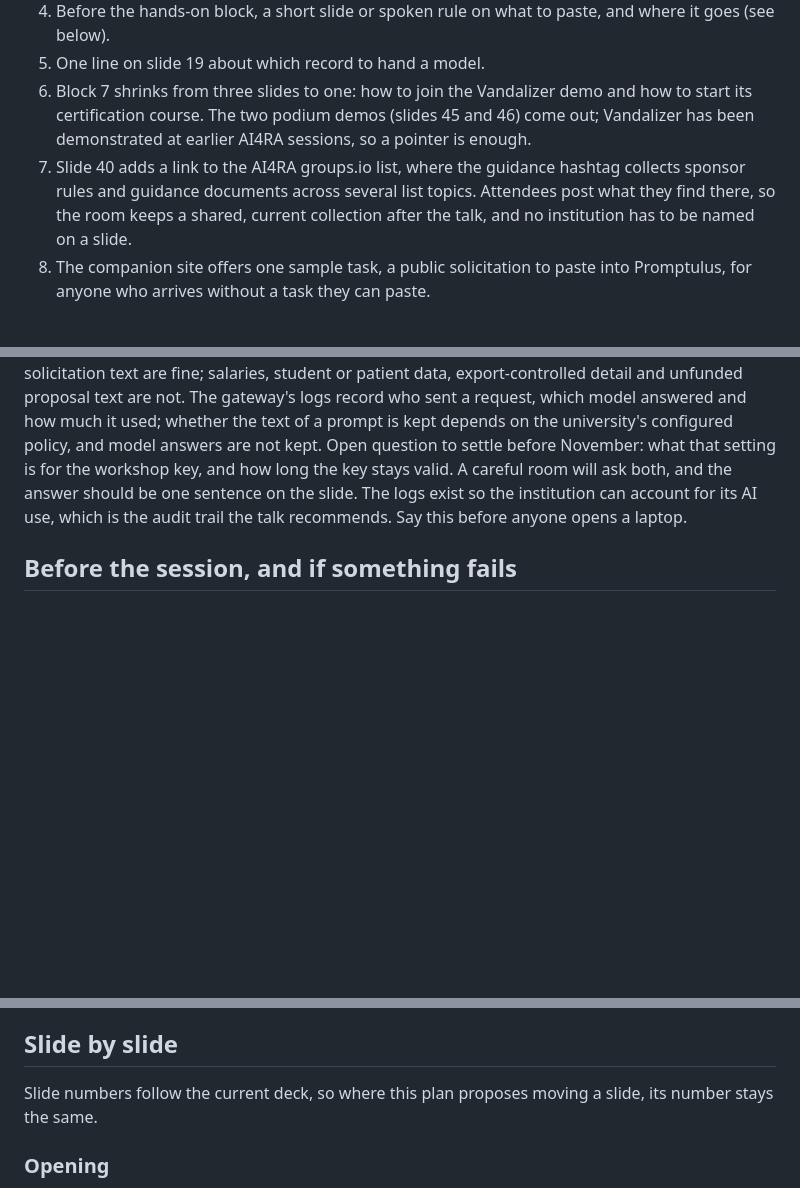
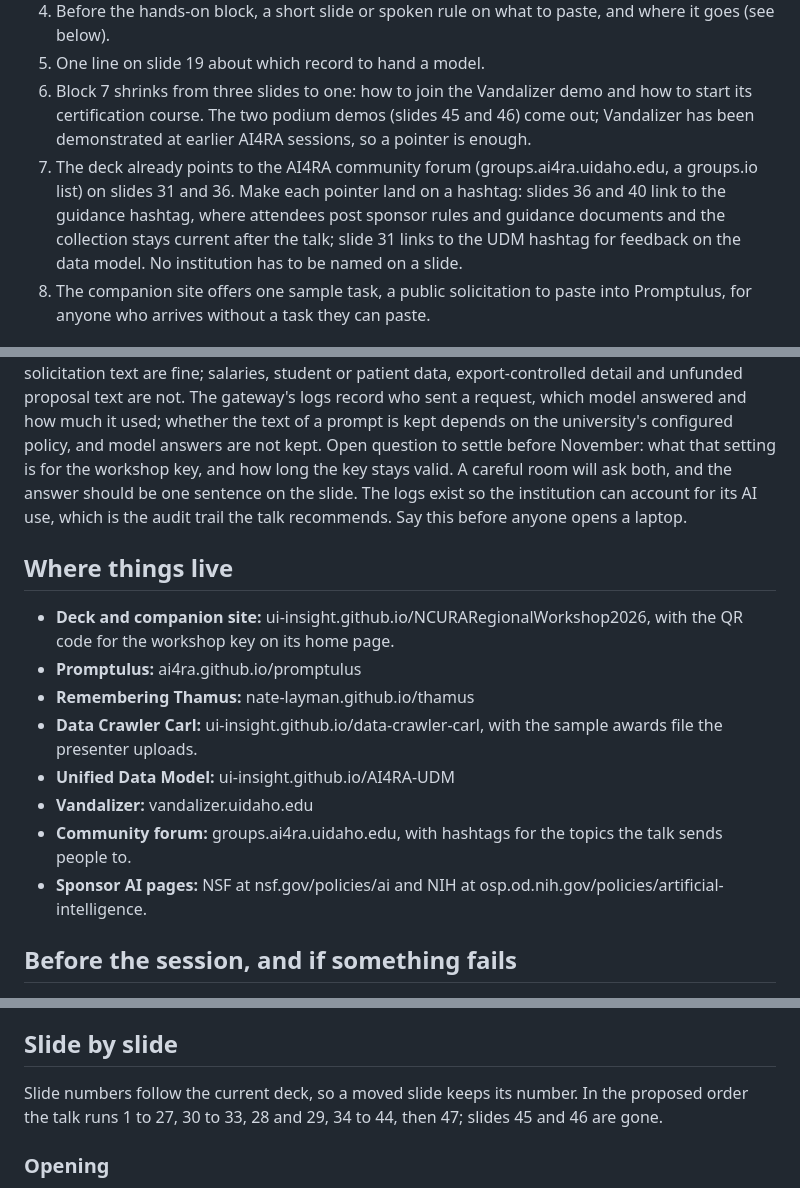
Before and after one commit to ui-insight/NCURARegionalWorkshop2026, a Markdown page: resources/part1-overview.md, 3 parts joined by grey strips. Rendered like a GitHub page; blank space fills up the shorter version.

Commit message:
Part 1 overview round 12: where things live (links), the proposed slide order in one line, forum pointers on slides 31, 36 and 40 land on hashtags (beat round 11, 8 vs 6)
Co-Authored-By: Claude Opus 5.5 <noreply@anthropic.com>

```diff
--- a/resources/part1-overview.md
+++ b/resources/part1-overview.md
@@ -41,12 +41,23 @@ The slide-by-slide below describes the talk as proposed. It differs from the cur
 4. Before the hands-on block, a short slide or spoken rule on what to paste, and where it goes (see below).
 5. One line on slide 19 about which record to hand a model.
 6. Block 7 shrinks from three slides to one: how to join the Vandalizer demo and how to start its certification course. The two podium demos (slides 45 and 46) come out; Vandalizer has been demonstrated at earlier AI4RA sessions, so a pointer is enough.
-7. Slide 40 adds a link to the AI4RA groups.io list, where the guidance hashtag collects sponsor rules and guidance documents across several list topics. Attendees post what they find there, so the room keeps a shared, current collection after the talk, and no institution has to be named on a slide.
+7. The deck already points to the AI4RA community forum (groups.ai4ra.uidaho.edu, a groups.io list) on slides 31 and 36. Make each pointer land on a hashtag: slides 36 and 40 link to the guidance hashtag, where attendees post sponsor rules and guidance documents and the collection stays current after the talk; slide 31 links to the UDM hashtag for feedback on the data model. No institution has to be named on a slide.
 8. The companion site offers one sample task, a public solicitation to paste into Promptulus, for anyone who arrives without a task they can paste.
 
 ## Where attendee text goes in our own tools
 
 The talk asks the room to judge AI4RA's tools by the checks it teaches, so it owes them the facts. With the workshop key, Promptulus, Thamus and Carl send what you type to the University of Idaho's own model gateway, which runs open models on university servers and logs each request; nothing goes to a commercial AI company. Carl keeps the spreadsheet's rows in the browser and sends only the column names and the question. Even so, the rule for the hands-on block is the bulletin-board rule: paste only what you could post publicly. Award titles, sponsors, deadlines and solicitation text are fine; salaries, student or patient data, export-controlled detail and unfunded proposal text are not. The gateway's logs record who sent a request, which model answered and how much it used; whether the text of a prompt is kept depends on the university's configured policy, and model answers are not kept. Open question to settle before November: what that setting is for the workshop key, and how long the key stays valid. A careful room will ask both, and the answer should be one sentence on the slide. The logs exist so the institution can account for its AI use, which is the audit trail the talk recommends. Say this before anyone opens a laptop.
+
+## Where things live
+
+- **Deck and companion site:** ui-insight.github.io/NCURARegionalWorkshop2026, with the QR code for the workshop key on its home page.
+- **Promptulus:** ai4ra.github.io/promptulus
+- **Remembering Thamus:** nate-layman.github.io/thamus
+- **Data Crawler Carl:** ui-insight.github.io/data-crawler-carl, with the sample awards file the presenter uploads.
+- **Unified Data Model:** ui-insight.github.io/AI4RA-UDM
+- **Vandalizer:** vandalizer.uidaho.edu
+- **Community forum:** groups.ai4ra.uidaho.edu, with hashtags for the topics the talk sends people to.
+- **Sponsor AI pages:** NSF at nsf.gov/policies/ai and NIH at osp.od.nih.gov/policies/artificial-intelligence.
 
 ## Before the session, and if something fails
 
@@ -77,7 +88,7 @@ A short review of each, as it stands.
 
 ## Slide by slide
 
-Slide numbers follow the current deck, so where this plan proposes moving a slide, its number stays the same.
+Slide numbers follow the current deck, so a moved slide keeps its number. In the proposed order the talk runs 1 to 27, 30 to 33, 28 and 29, 34 to 44, then 47; slides 45 and 46 are gone.
 
 ### Opening
 
```
Also changed, not shown: other parts of resources/part1-overview.md (+3 -3 lines).
